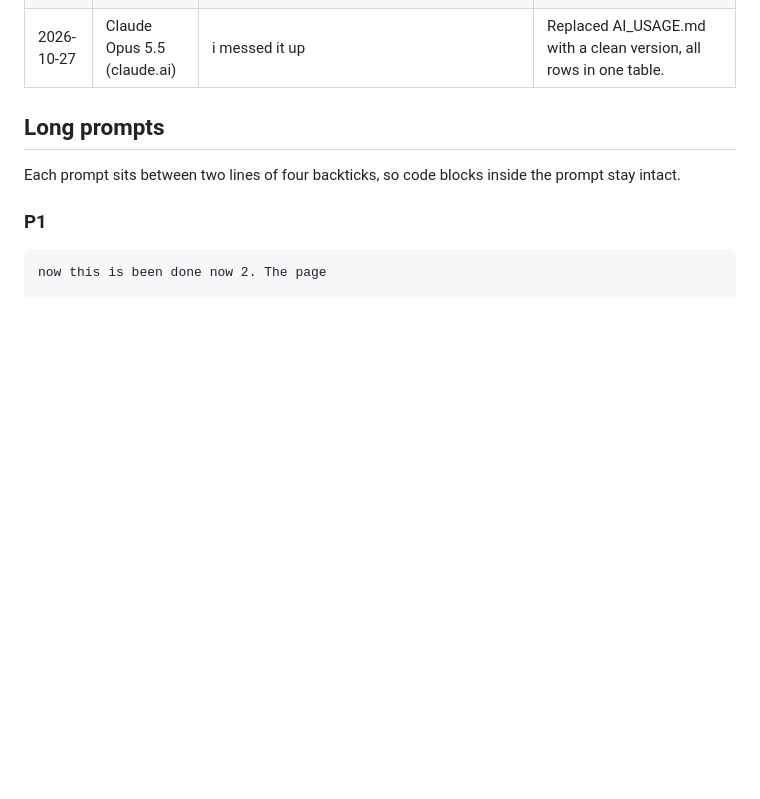
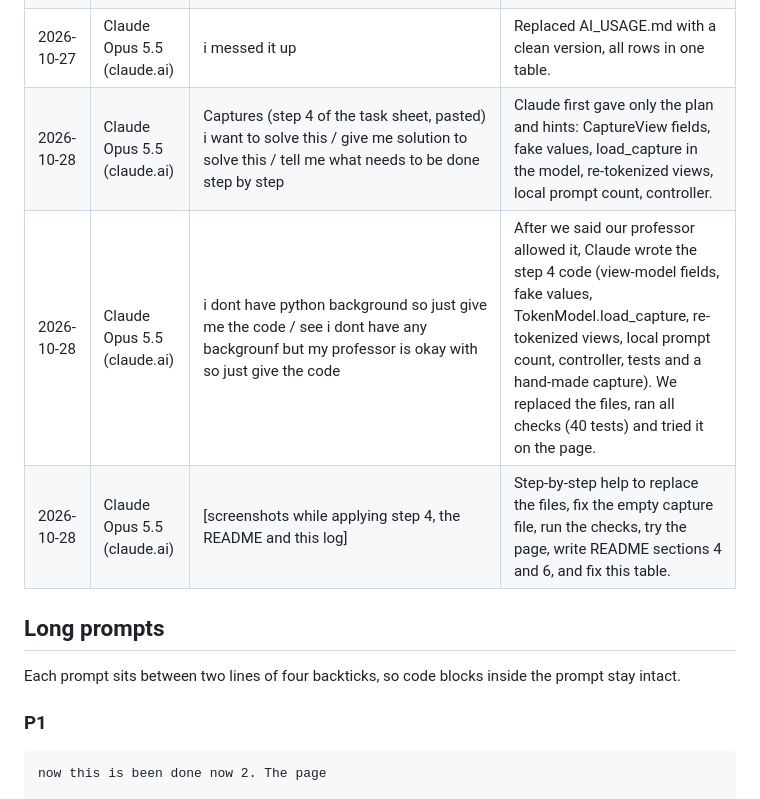
Before and after one commit to shanmughapriya234-wq/agentic_ai_token_viewer_starter, a Markdown page: AI_USAGE.md, the part around the change. Drawn GitHub-style; blank space fills up the shorter version.

```diff
--- a/AI_USAGE.md
+++ b/AI_USAGE.md
@@ -31,6 +31,9 @@ Every prompt to a coding agent or a chatbot about this project goes here. Asking
 | 2026-10-27 | Claude Opus 5.5 (claude.ai) | [screenshots of debugging: HTTP 400 and 404 after Load model] / evan after remving the extra space same issue | A space in front of the repository or revision made Hugging Face reject it; our controller showed it as a readable error. |
 | 2026-10-27 | Claude Opus 5.5 (claude.ai) | [screenshots of debugging: breakpoints at render, encode and chip click] / what to fill ? | Where the breakpoints go, what Variables and Call Stack show, and the README text for sections 3 and 7. |
 | 2026-10-27 | Claude Opus 5.5 (claude.ai) | i messed it up | Replaced AI_USAGE.md with a clean version, all rows in one table. |
+| 2026-10-28 | Claude Opus 5.5 (claude.ai) | Captures (step 4 of the task sheet, pasted) i want to solve this / give me solution to solve this / tell me what needs to be done step by step | Claude first gave only the plan and hints: CaptureView fields, fake values, load_capture in the model, re-tokenized views, local prompt count, controller. |
+| 2026-10-28 | Claude Opus 5.5 (claude.ai) | i dont have python background so just give me the code / see i dont have any backgrounf but my professor is okay with so just give the code | After we said our professor allowed it, Claude wrote the step 4 code (view-model fields, fake values, TokenModel.load_capture, re-tokenized views, local prompt count, controller, tests and a hand-made capture). We replaced the files, ran all checks (40 tests) and tried it on the page. |
+| 2026-10-28 | Claude Opus 5.5 (claude.ai) | [screenshots while applying step 4, the README and this log] | Step-by-step help to replace the files, fix the empty capture file, run the checks, try the page, write README sections 4 and 6, and fix this table. |
 
 ## Long prompts
 
```
Also changed, not shown: README.md (+3 -1 lines).
